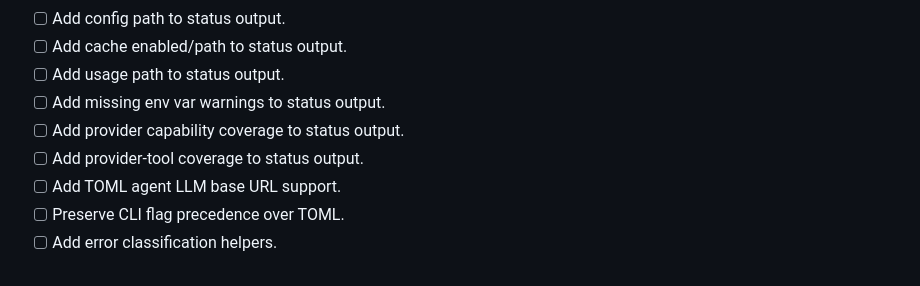
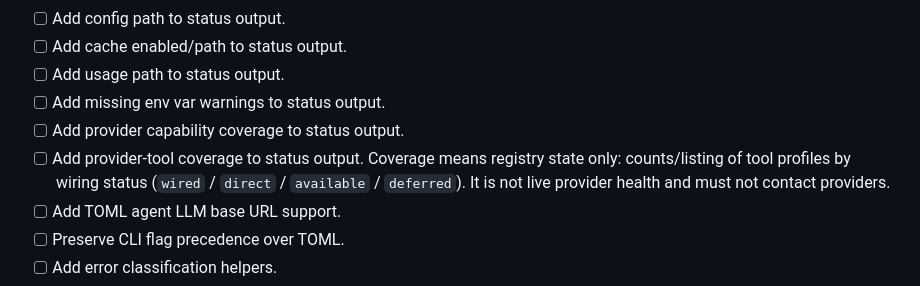
Before and after one commit to Coldaine/ColdSearch, a Markdown page: plans/2026-06-22-pr4-config-status-ux.md, the part around the change. GitHub-like rendering.

Commit message:
docs(plans): clarify PR4 status coverage means registry state, not live health

```diff
--- a/plans/2026-06-22-pr4-config-status-ux.md
+++ b/plans/2026-06-22-pr4-config-status-ux.md
@@ -86,7 +86,7 @@ Do not hide the original message. Add category next to it.
 - [ ] Add usage path to status output.
 - [ ] Add missing env var warnings to status output.
 - [ ] Add provider capability coverage to status output.
-- [ ] Add provider-tool coverage to status output.
+- [ ] Add provider-tool coverage to status output. Coverage means registry state only: counts/listing of tool profiles by wiring status (`wired` / `direct` / `available` / `deferred`). It is not live provider health and must not contact providers.
 - [ ] Add TOML agent LLM base URL support.
 - [ ] Preserve CLI flag precedence over TOML.
 - [ ] Add error classification helpers.
```
